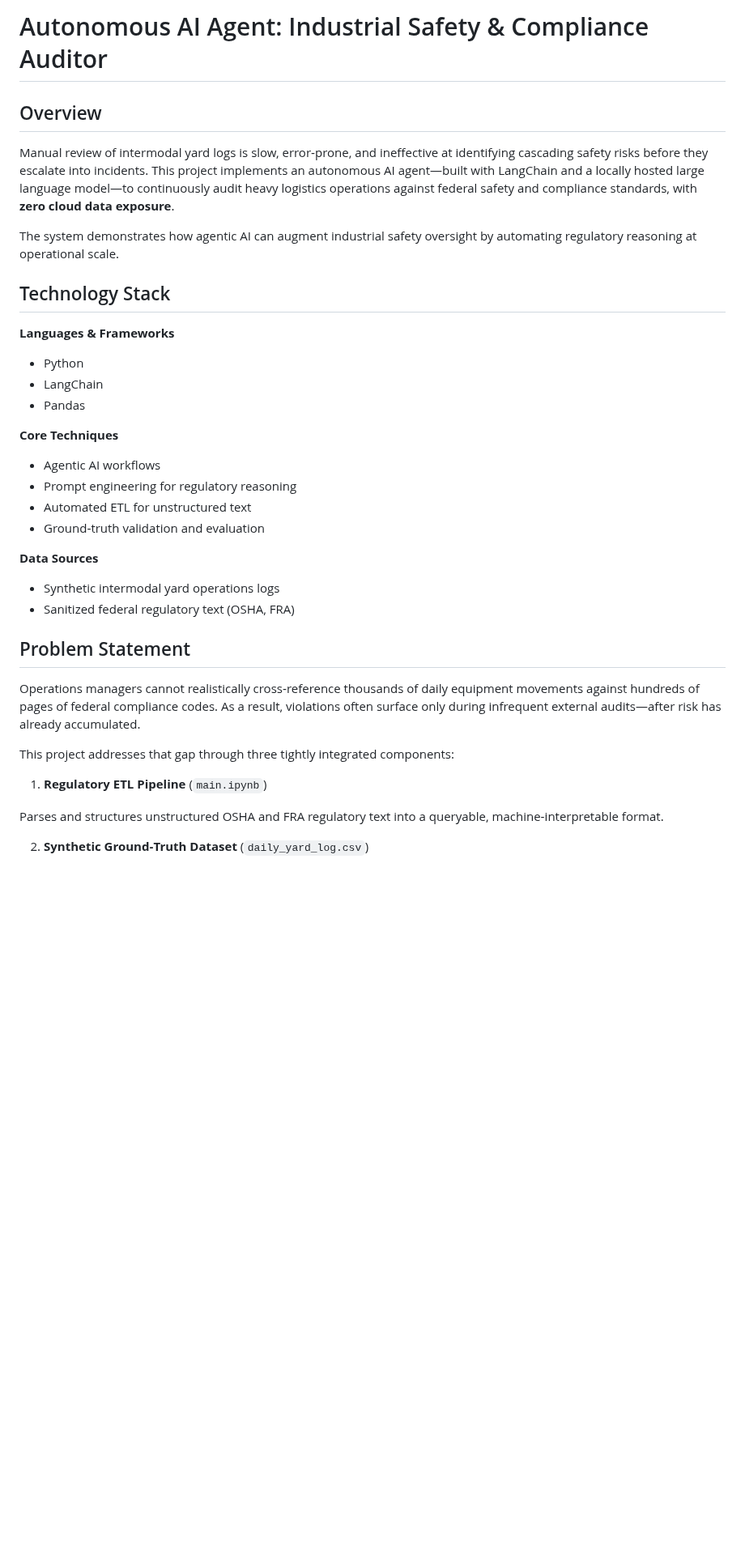
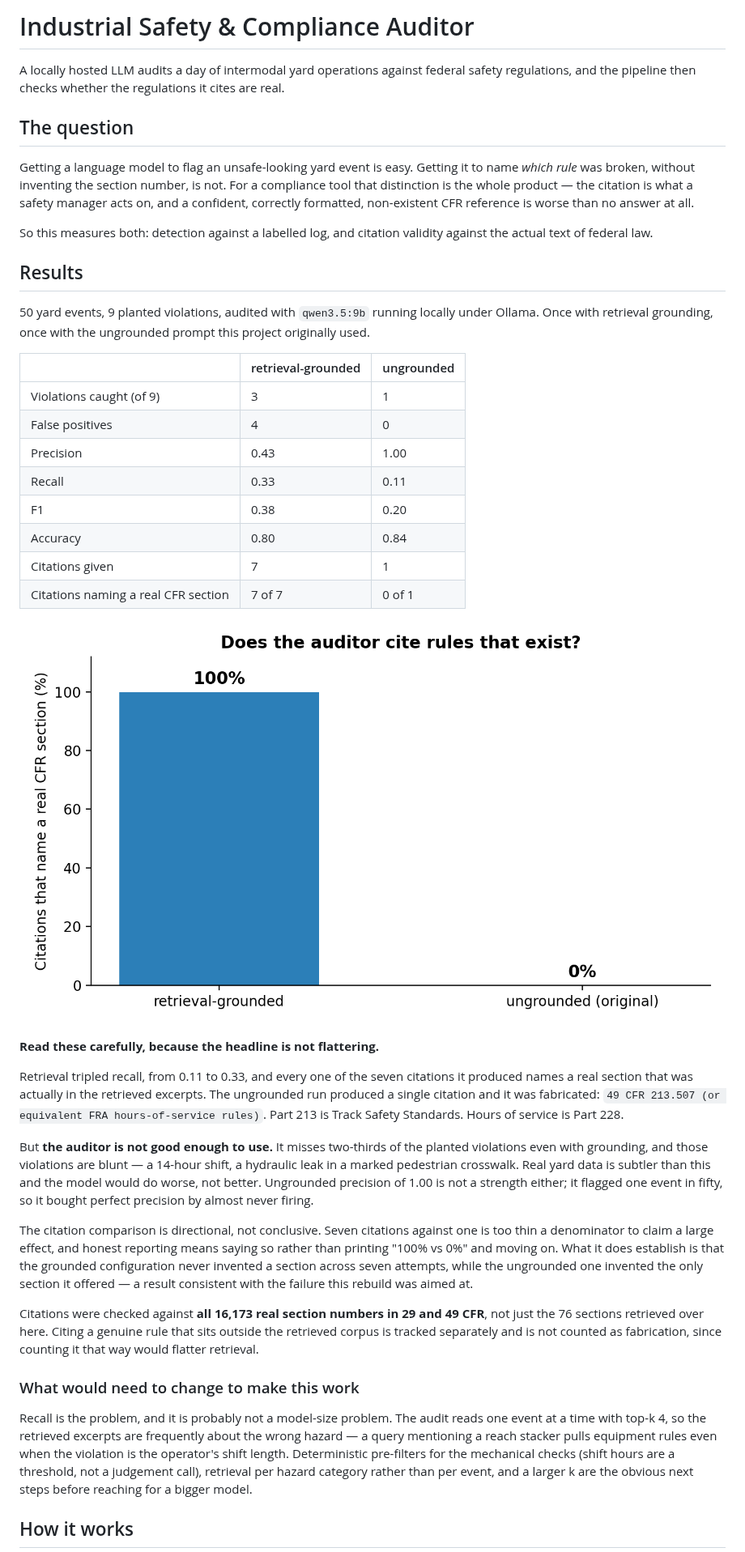
Before and after one commit to SamsonMortensen/Industrial_Safety_Agent, a Markdown page: README.md, the part around one of its changes. Shown at 81% size. Drawn GitHub-style; pictures changed too: citation_validity.png (added); blank space fills up the shorter version.

```diff
--- a/README.md
+++ b/README.md
@@ -1,40 +1,67 @@
-# Autonomous AI Agent: Industrial Safety & Compliance Auditor
+# Industrial Safety & Compliance Auditor
 
-## Overview
+A locally hosted LLM audits a day of intermodal yard operations against federal safety regulations,
+and the pipeline then checks whether the regulations it cites are real.
 
-Manual review of intermodal yard logs is slow, error‑prone, and ineffective at identifying cascading safety risks before they escalate into incidents. This project implements an autonomous AI agent—built with LangChain and a locally hosted large language model—to continuously audit heavy logistics operations against federal safety and compliance standards, with **zero cloud data exposure**.
+## The question
 
-The system demonstrates how agentic AI can augment industrial safety oversight by automating regulatory reasoning at operational scale.
+Getting a language model to flag an unsafe-looking yard event is easy. Getting it to name *which
+rule* was broken, without inventing the section number, is not. For a compliance tool that
+distinction is the whole product — the citation is what a safety manager acts on, and a confident,
+correctly formatted, non-existent CFR reference is worse than no answer at all.
 
-## Technology Stack
+So this measures both: detection against a labelled log, and citation validity against the actual
+text of federal law.
 
-**Languages & Frameworks**
+## Results
 
-- Python
-- LangChain
-- Pandas
+50 yard events, 9 planted violations, audited with `qwen3.5:9b` running locally under Ollama. Once
+with retrieval grounding, once with the ungrounded prompt this project originally used.
 
-**Core Techniques**
+| | retrieval-grounded | ungrounded |
+| --- | --- | --- |
+| Violations caught (of 9) | 3 | 1 |
+| False positives | 4 | 0 |
+| Precision | 0.43 | 1.00 |
+| Recall | 0.33 | 0.11 |
+| F1 | 0.38 | 0.20 |
+| Accuracy | 0.80 | 0.84 |
+| Citations given | 7 | 1 |
+| Citations naming a real CFR section | 7 of 7 | 0 of 1 |
 
-- Agentic AI workflows
-- Prompt engineering for regulatory reasoning
-- Automated ETL for unstructured text
-- Ground‑truth validation and evaluation
+![Citation validity](citation_validity.png)
 
-**Data Sources**
+**Read these carefully, because the headline is not flattering.**
 
-- Synthetic intermodal yard operations logs
-- Sanitized federal regulatory text (OSHA, FRA)
+Retrieval tripled recall, from 0.11 to 0.33, and every one of the seven citations it produced names
+a real section that was actually in the retrieved excerpts. The ungrounded run produced a single
+citation and it was fabricated: `49 CFR 213.507 (or equivalent FRA hours-of-service rules)`. Part
+213 is Track Safety Standards. Hours of service is Part 228.
 
-## Problem Statement
+But **the auditor is not good enough to use.** It misses two-thirds of the planted violations even
+with grounding, and those violations are blunt — a 14-hour shift, a hydraulic leak in a marked
+pedestrian crosswalk. Real yard data is subtler than this and the model would do worse, not better.
+Ungrounded precision of 1.00 is not a strength either; it flagged one event in fifty, so it bought
+perfect precision by almost never firing.
 
-Operations managers cannot realistically cross‑reference thousands of daily equipment movements against hundreds of pages of federal compliance codes. As a result, violations often surface only during infrequent external audits—after risk has already accumulated.
+The citation comparison is directional, not conclusive. Seven citations against one is too thin a
+denominator to claim a large effect, and honest reporting means saying so rather than printing
+"100% vs 0%" and moving on. What it does establish is that the grounded configuration never invented
+a section across seven attempts, while the ungrounded one invented the only section it offered — a
+result consistent with the failure this rebuild was aimed at.
 
-This project addresses that gap through three tightly integrated components:
+Citations were checked against **all 16,173 real section numbers in 29 and 49 CFR**, not just the 76
+sections retrieved over here. Citing a genuine rule that sits outside the retrieved corpus is tracked
+separately and is not counted as fabrication, since counting it that way would flatter retrieval.
 
-1. **Regulatory ETL Pipeline** (`main.ipynb`)
+### What would need to change to make this work
 
-Parses and structures unstructured OSHA and FRA regulatory text into a queryable, machine‑interpretable format.
+Recall is the problem, and it is probably not a model-size problem. The audit reads one event at a
+time with top-k 4, so the retrieved excerpts are frequently about the wrong hazard — a query
+mentioning a reach stacker pulls equipment rules even when the violation is the operator's shift
+length. Deterministic pre-filters for the mechanical checks (shift hours are a threshold, not a
+judgement call), retrieval per hazard category rather than per event, and a larger k are the obvious
+next steps before reaching for a bigger model.
 
-2. **Synthetic Ground‑Truth Dataset** (`daily_yard_log.csv`)
+## How it works
 
```
Also changed, not shown: other parts of README.md (+52 -19 lines), 4 other files.
